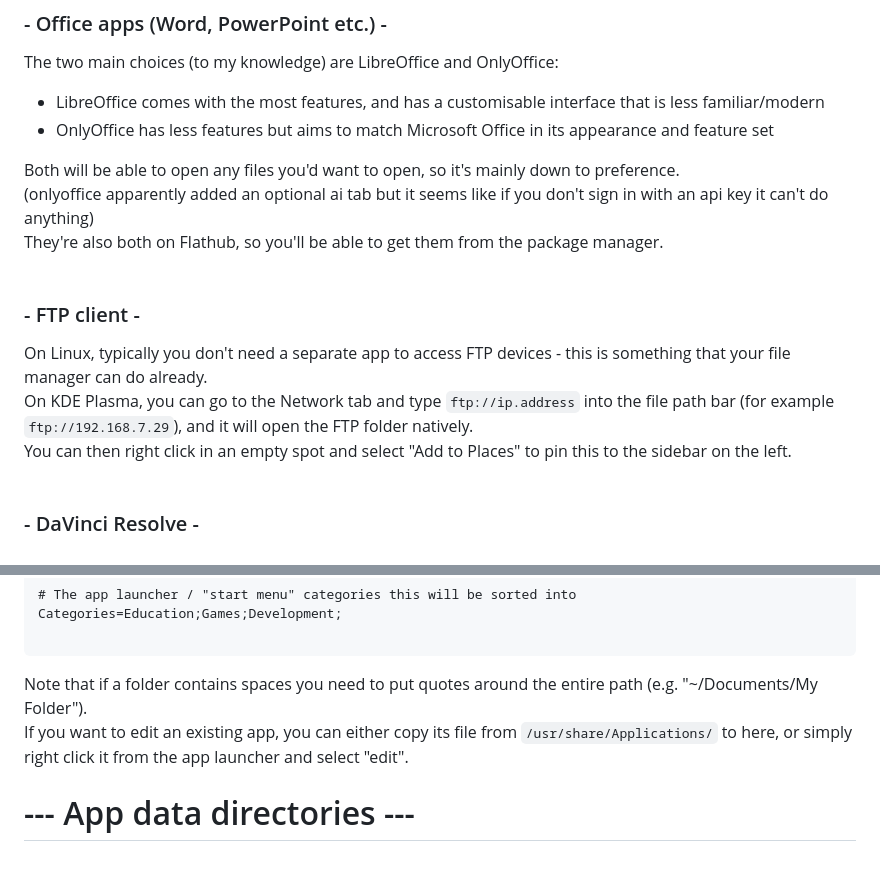
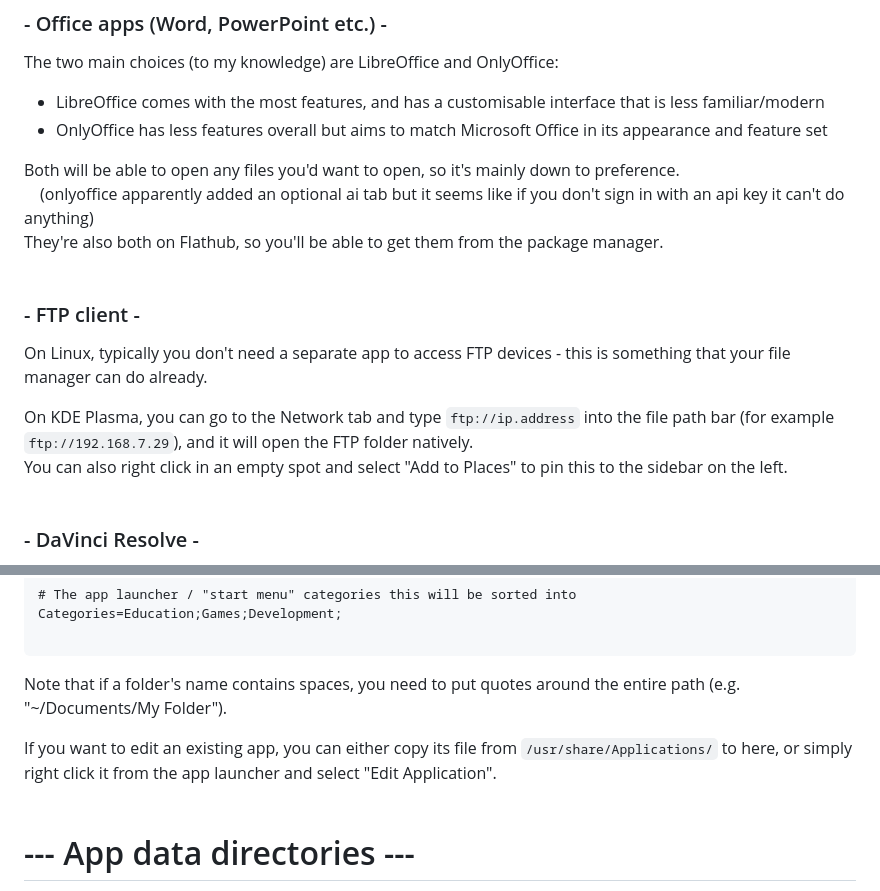
Before and after one commit to InfinaMii/uploads, a Markdown page: g.md, 2 parts joined by grey strips. Rendered like a GitHub page; blank space fills up the shorter version.

````diff
--- a/g.md
+++ b/g.md
@@ -127,17 +138,18 @@ These are some other things that you mentioned which I thought I would go over:
 ### - Office apps (Word, PowerPoint etc.) -
 The two main choices (to my knowledge) are LibreOffice and OnlyOffice:
 - LibreOffice comes with the most features, and has a customisable interface that is less familiar/modern
-- OnlyOffice has less features but aims to match Microsoft Office in its appearance and feature set<br>
+- OnlyOffice has less features overall but aims to match Microsoft Office in its appearance and feature set<br>
 
 Both will be able to open any files you'd want to open, so it's mainly down to preference.<br>
-  (onlyoffice apparently added an optional ai tab but it seems like if you don't sign in with an api key it can't do anything)<br>
+&emsp;(onlyoffice apparently added an optional ai tab but it seems like if you don't sign in with an api key it can't do anything)<br>
 They're also both on Flathub, so you'll be able to get them from the package manager.
 <br/><br/>
 
 ### - FTP client -
 On Linux, typically you don't need a separate app to access FTP devices - this is something that your file manager can do already.<br>
+
 On KDE Plasma, you can go to the Network tab and type `ftp://ip.address` into the file path bar (for example `ftp://192.168.7.29`), and it will open the FTP folder natively.<br>
-You can then right click in an empty spot and select "Add to Places" to pin this to the sidebar on the left.
+You can also right click in an empty spot and select "Add to Places" to pin this to the sidebar on the left.
 <br/><br/>
 
 ### - DaVinci Resolve -
@@ -175,9 +187,10 @@ Categories=Education;Games;Development;
 
 ```
 
-Note that if a folder contains spaces you need to put quotes around the entire path (e.g. "~/Documents/My Folder").<br>
-If you want to edit an existing app, you can either copy its file from `/usr/share/Applications/` to here, or simply right click it from the app launcher and select "edit".
+Note that if a folder's name contains spaces, you need to put quotes around the entire path (e.g. "~/Documents/My Folder").<br>
 
+If you want to edit an existing app, you can either copy its file from `/usr/share/Applications/` to here, or simply right click it from the app launcher and select "Edit Application".
+<br/><br/>
 
 # --- App data directories ---
 On Linux, there are three main locations that apps will store their data/configuration files.<br>
````
Also changed, not shown: other parts of g.md (+38 -27 lines).
